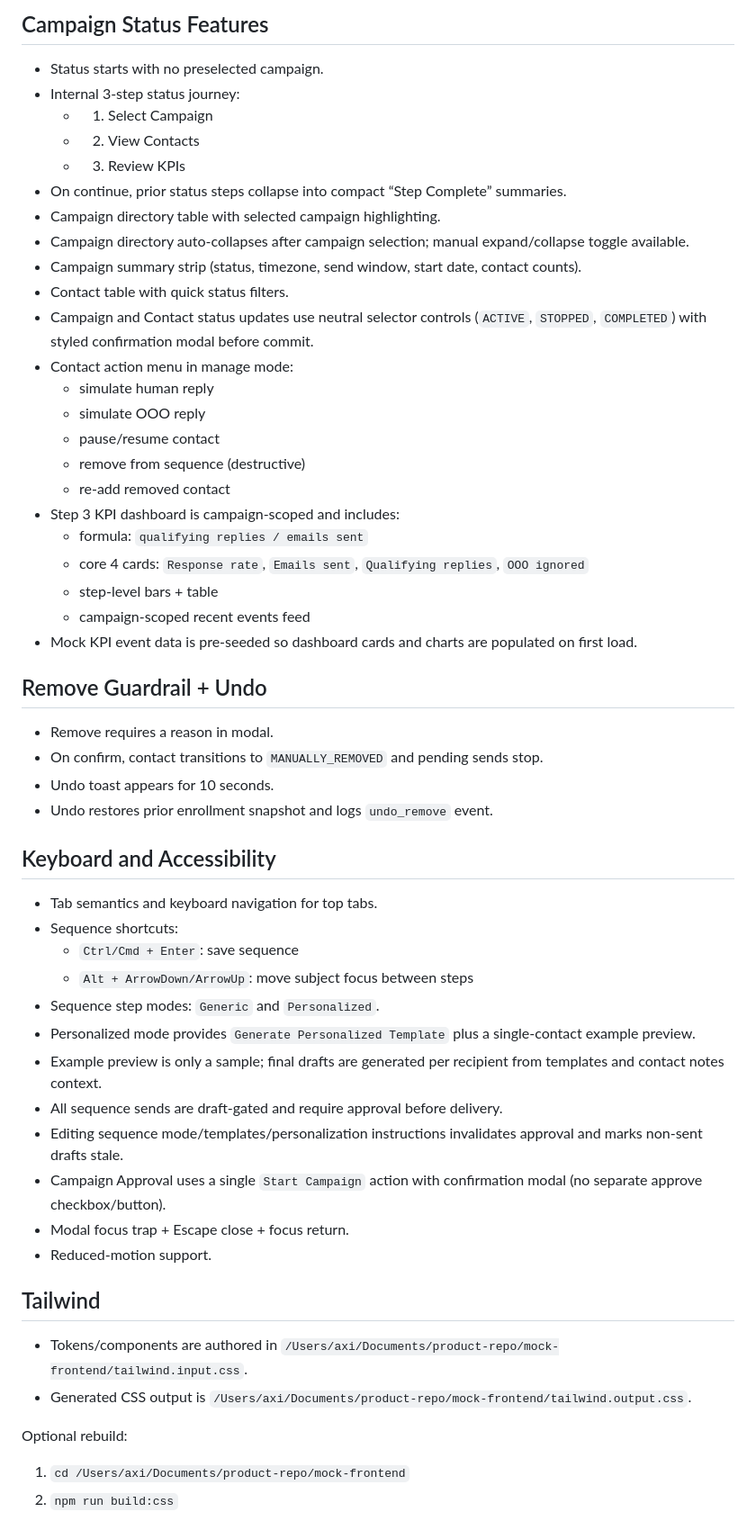
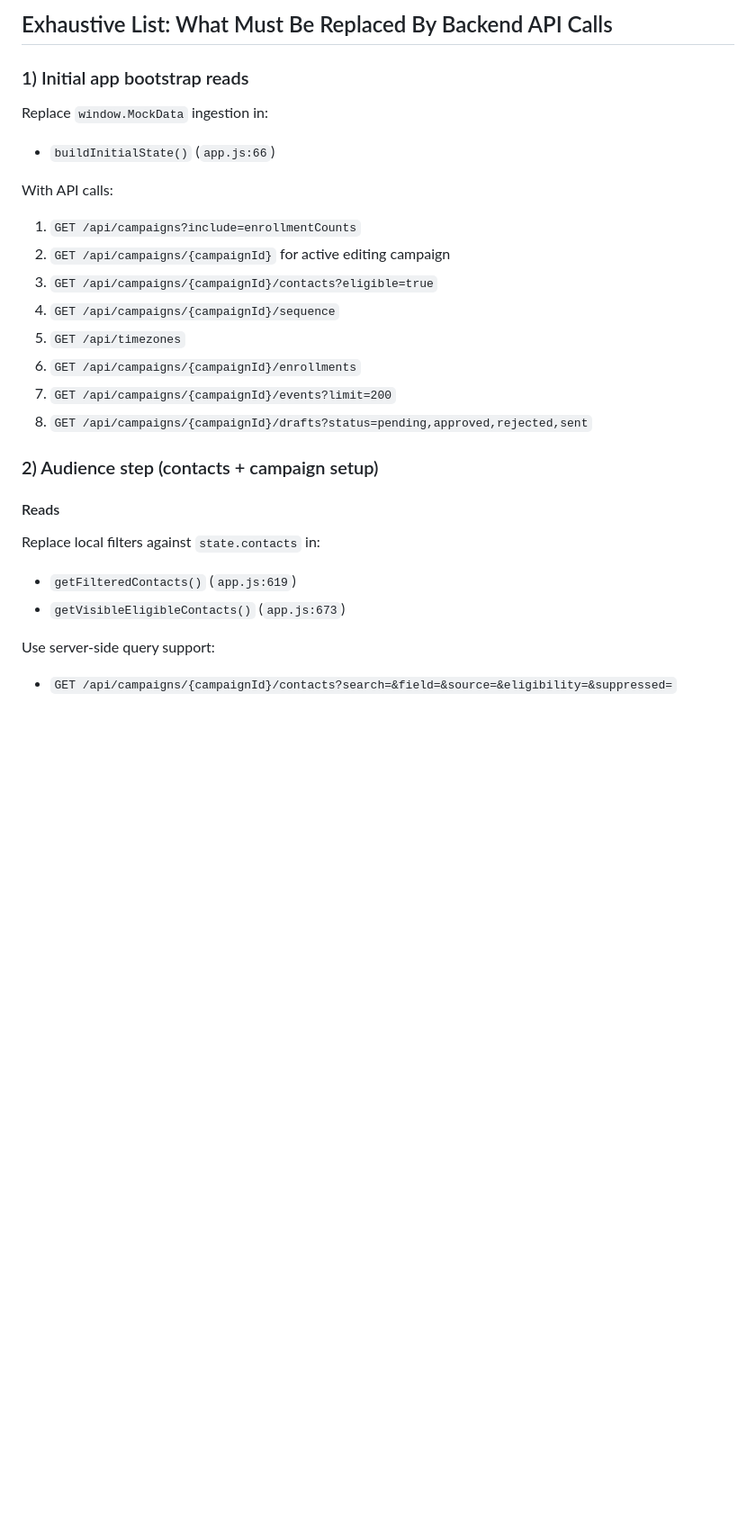
Before and after one commit to assarasua/email-automation, a Markdown page: mock-frontend/README.md, the part around one of its changes. Shown at 90% size. Rendered like a GitHub page; blank space fills up the shorter version.

```diff
--- a/mock-frontend/README.md
+++ b/mock-frontend/README.md
@@ -40,54 +32,26 @@ State-of-the-art, static, clickable mock for campaign setup and campaign managem
 
-## Campaign Status Features
-- Status starts with no preselected campaign.
-- Internal 3-step status journey:
-  - 1. Select Campaign
-  - 2. View Contacts
-  - 3. Review KPIs
-- On continue, prior status steps collapse into compact “Step Complete” summaries.
-- Campaign directory table with selected campaign highlighting.
-- Campaign directory auto-collapses after campaign selection; manual expand/collapse toggle available.
-- Campaign summary strip (status, timezone, send window, start date, contact counts).
-- Contact table with quick status filters.
-- Campaign and Contact status updates use neutral selector controls (`ACTIVE`, `STOPPED`, `COMPLETED`) with styled confirmation modal before commit.
-- Contact action menu in manage mode:
-  - simulate human reply
-  - simulate OOO reply
-  - pause/resume contact
-  - remove from sequence (destructive)
-  - re-add removed contact
-- Step 3 KPI dashboard is campaign-scoped and includes:
-  - formula: `qualifying replies / emails sent`
-  - core 4 cards: `Response rate`, `Emails sent`, `Qualifying replies`, `OOO ignored`
-  - step-level bars + table
-  - campaign-scoped recent events feed
-- Mock KPI event data is pre-seeded so dashboard cards and charts are populated on first load.
+## Exhaustive List: What Must Be Replaced By Backend API Calls
 
-## Remove Guardrail + Undo
-- Remove requires a reason in modal.
-- On confirm, contact transitions to `MANUALLY_REMOVED` and pending sends stop.
-- Undo toast appears for 10 seconds.
-- Undo restores prior enrollment snapshot and logs `undo_remove` event.
+### 1) Initial app bootstrap reads
+Replace `window.MockData` ingestion in:
+- `buildInitialState()` (`app.js:66`)
 
-## Keyboard and Accessibility
-- Tab semantics and keyboard navigation for top tabs.
-- Sequence shortcuts:
-  - `Ctrl/Cmd + Enter`: save sequence
-  - `Alt + ArrowDown/ArrowUp`: move subject focus between steps
-- Sequence step modes: `Generic` and `Personalized`.
-- Personalized mode provides `Generate Personalized Template` plus a single-contact example preview.
-- Example preview is only a sample; final drafts are generated per recipient from templates and contact notes context.
-- All sequence sends are draft-gated and require approval before delivery.
-- Editing sequence mode/templates/personalization instructions invalidates approval and marks non-sent drafts stale.
-- Campaign Approval uses a single `Start Campaign` action with confirmation modal (no separate approve checkbox/button).
-- Modal focus trap + Escape close + focus return.
-- Reduced-motion support.
+With API calls:
+1. `GET /api/campaigns?include=enrollmentCounts`
+2. `GET /api/campaigns/{campaignId}` for active editing campaign
+3. `GET /api/campaigns/{campaignId}/contacts?eligible=true`
+4. `GET /api/campaigns/{campaignId}/sequence`
+5. `GET /api/timezones`
+6. `GET /api/campaigns/{campaignId}/enrollments`
+7. `GET /api/campaigns/{campaignId}/events?limit=200`
+8. `GET /api/campaigns/{campaignId}/drafts?status=pending,approved,rejected,sent`
 
-## Tailwind
-- Tokens/components are authored in `/Users/axi/Documents/product-repo/mock-frontend/tailwind.input.css`.
-- Generated CSS output is `/Users/axi/Documents/product-repo/mock-frontend/tailwind.output.css`.
+### 2) Audience step (contacts + campaign setup)
+#### Reads
+Replace local filters against `state.contacts` in:
+- `getFilteredContacts()` (`app.js:619`)
+- `getVisibleEligibleContacts()` (`app.js:673`)
 
-Optional rebuild:
-1. `cd /Users/axi/Documents/product-repo/mock-frontend`
-2. `npm run build:css`
+Use server-side query support:
+- `GET /api/campaigns/{campaignId}/contacts?search=&field=&source=&eligibility=&suppressed=`
 
```
Also changed, not shown: other parts of mock-frontend/README.md (+268 -53 lines).
